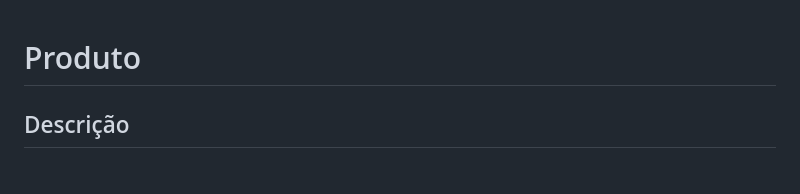
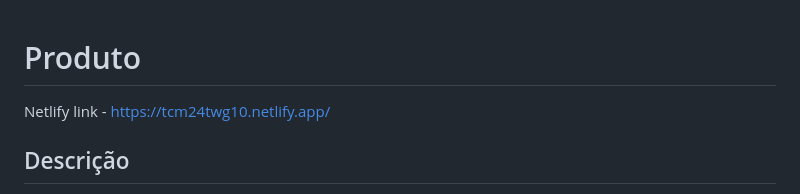
Before and after one commit to tcm24twg10/-tcm24twg10, a Markdown page: doc/Produto.md, the part around the change. GitHub-like rendering.

```diff
--- a/doc/Produto.md
+++ b/doc/Produto.md
@@ -1,5 +1,5 @@
 # Produto
-
+Netlify link - https://tcm24twg10.netlify.app/
 ## Descrição
   O produto é um site chamado "Os 7 Pecados Capitais", que explora os sete pecados capitais como tema central para a criação de itenerários de viagens personalizadas. Tem páginas de destinos, preços, galeria, a equipa e contactos. Temos presentes formulários, imagens, informações de contato e preços temáticos para a experiência unica do utilizador.
 
```
